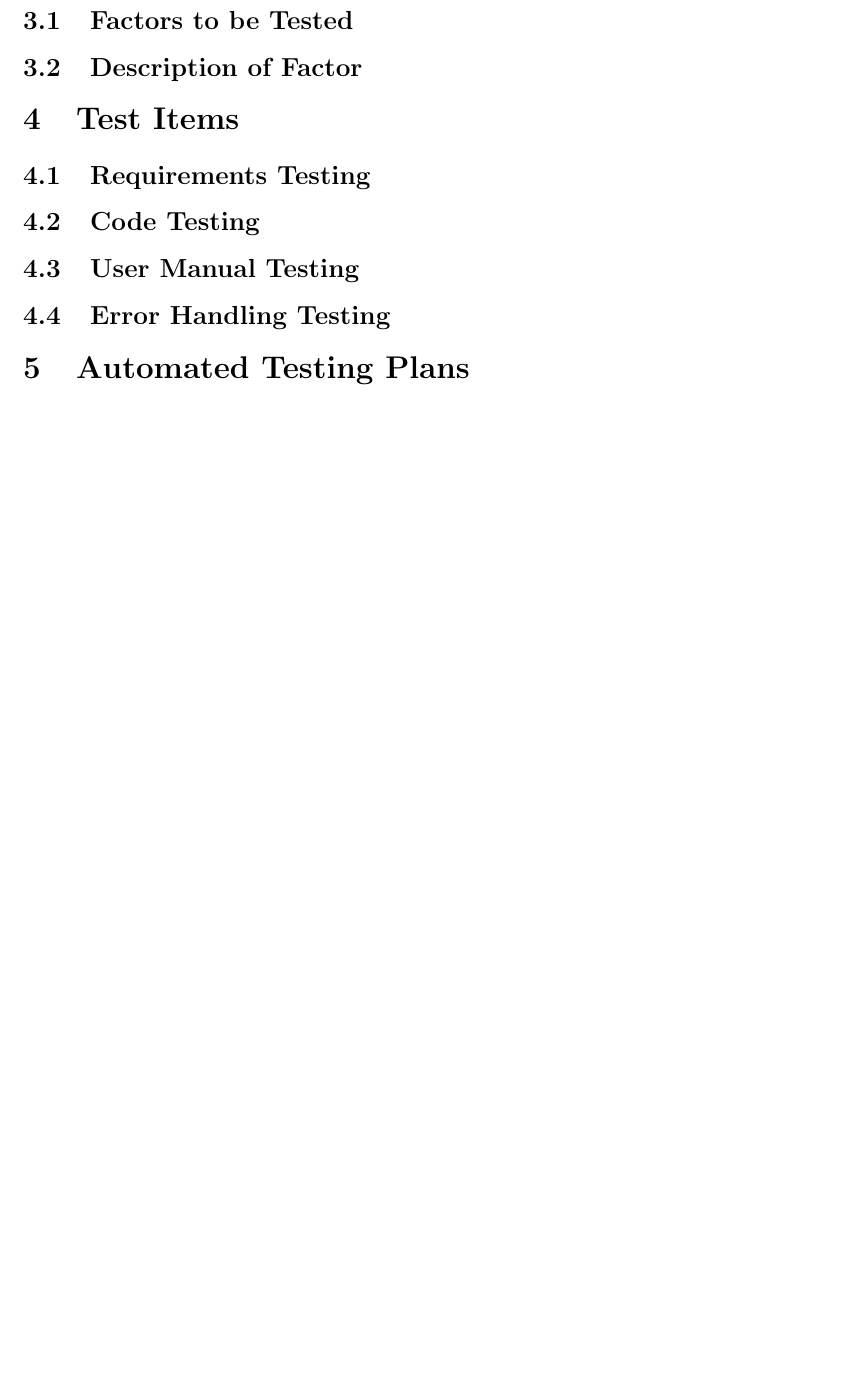
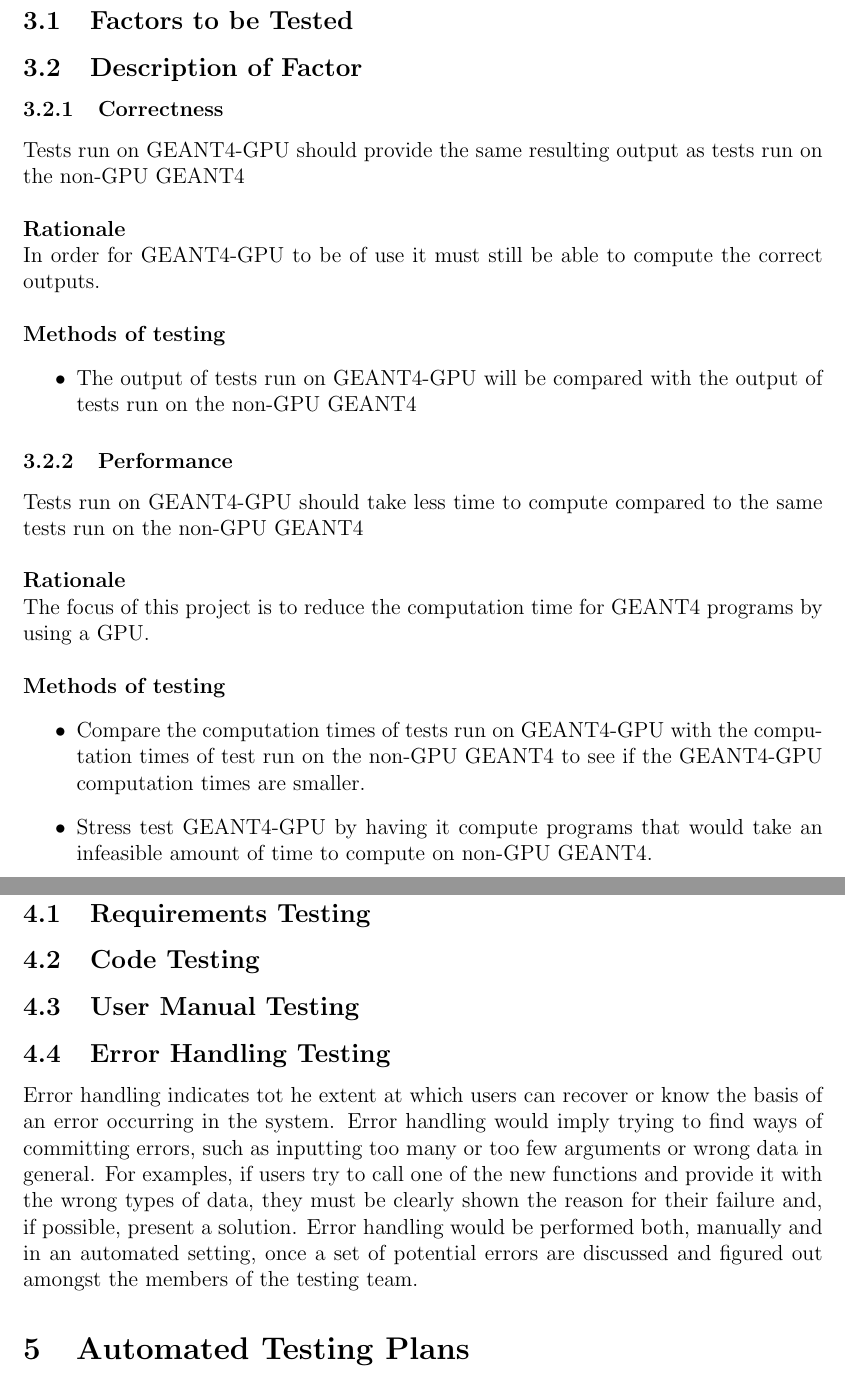
Before and after one commit to studouglas/GEANT4-GPU, a LaTeX document (Documentation/TestPlan/Test Plan.tex): part of page 4 of 4 before the commit and two parts of pages 5 and 6 of 6 after it, the two joined at a grey line, cut so that both start at the same text, the shorter picture padded with empty space. Compiled offline with pdfLaTeX.

Commit message:
Completed the following subsections: - Summary - Manual and Automatic Testing (new section) - Structural Testing (new section) - Description of Factor - Error Handling Testing
Partial completed System Testing - need to discuss about what would actually go in here with the rest of the group
- It would make more sence to call "Description of Factor" "Description of Factors" I will make a minor commit later with that fix

```diff
--- a/Documentation/TestPlan/Test Plan.tex
+++ b/Documentation/TestPlan/Test Plan.tex
@@ -136,6 +150,24 @@ The GEANT4 project is heavily dependent on random numbers. Random numbers are us
 
 % ----------------------------- Sub Section ----------------------------- %
 \subsection{Description of Factor} % Matt
+\subsubsection{Correctness}
+Tests run on GEANT4-GPU should provide the same resulting output as tests run on the non-GPU GEANT4\\\\
+\textbf{Rationale}\\
+In order for GEANT4-GPU to be of use it must still be able to compute the correct outputs. \\\\
+\textbf{Methods of testing}
+\begin{itemize}
+\item The output of tests run on GEANT4-GPU will be compared with the output of tests run on the non-GPU GEANT4
+\end{itemize}
+
+\subsubsection{Performance}
+Tests run on GEANT4-GPU should take less time to compute compared to the same tests run on the non-GPU GEANT4\\\\
+\textbf{Rationale}\\
+The focus of this project is to reduce the computation time for GEANT4 programs by using a GPU. \\\\
+\textbf{Methods of testing}
+\begin{itemize}
+\item Compare the computation times of tests run on GEANT4-GPU with the computation times of test run on the non-GPU GEANT4 to see if the GEANT4-GPU computation times are smaller.
+\item Stress test GEANT4-GPU by having it compute programs that would take an infeasible amount of time to compute on non-GPU GEANT4.
+\end{itemize}
 
 % =============================== Section =============================== %
 \section{Test Items}
@@ -151,6 +183,7 @@ The GEANT4 project is heavily dependent on random numbers. Random numbers are us
 
 % ----------------------------- Sub Section ----------------------------- %
 \subsection{Error Handling Testing} % Matt
+Error handling indicates tot he extent at which users can recover or know the basis of an error occurring in the system. Error handling would imply trying to find ways of committing errors, such as inputting too many or too few arguments or wrong data in general. For examples, if users try to call one of the new functions and provide it with the wrong types of data, they must be clearly shown the reason for their failure and, if possible, present a solution. Error handling would be performed both, manually and in an automated setting, once a set of potential errors are discussed and figured out amongst the members of the testing team.
 
 % =============================== Section =============================== %
 \section{Automated Testing Plans} % Stu
```
Also changed, not shown: Documentation/TestPlan/Test Plan.pdf, Documentation/TestPlan/Test Plan.tex (16 more changed lines).
